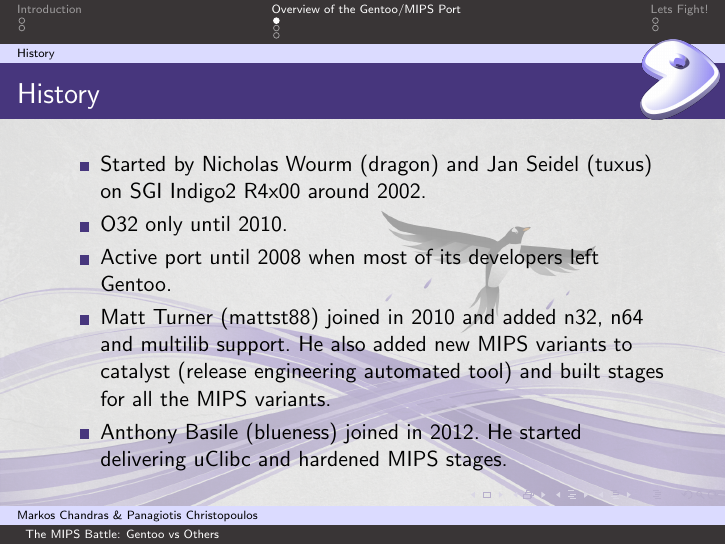
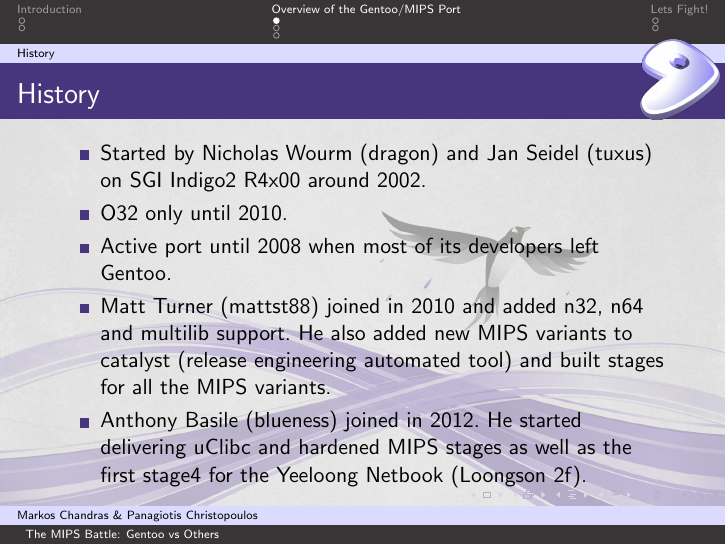
Before and after one commit to hwoarang/mips-gentoo-fosdem, LaTeX slides (mips-gentoo-fosdem2014.tex): page 4 of 8. Compiled offline with pdfLaTeX.

Commit message:
update blueness section

```diff
--- a/mips-gentoo-fosdem2014.tex
+++ b/mips-gentoo-fosdem2014.tex
@@ -89,7 +89,7 @@
 		\item Active port until 2008 when most of its developers left Gentoo.
 		\item Matt Turner (mattst88) joined in 2010 and added n32, n64 and multilib support. He also added new MIPS variants to catalyst (release engineering automated tool) and built stages for all the MIPS
 	variants.
-		\item Anthony Basile (blueness) joined in 2012. He started delivering uClibc and hardened MIPS stages.
+		\item Anthony Basile (blueness) joined in 2012. He started delivering uClibc and hardened MIPS stages as well as the first stage4 for the Yeeloong Netbook (Loongson 2f).
 	\end{itemize}
 \end{frame}
 
```
